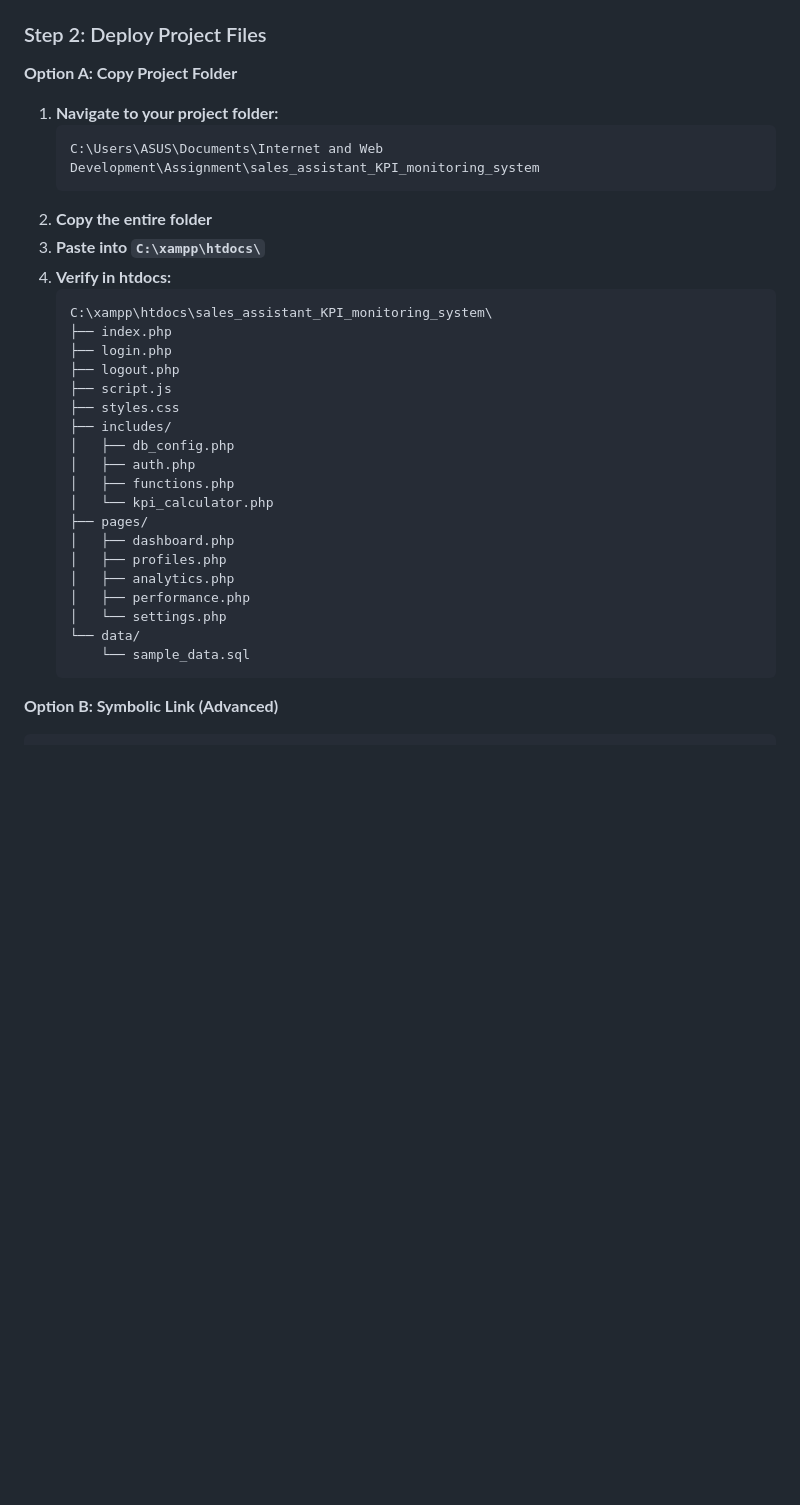
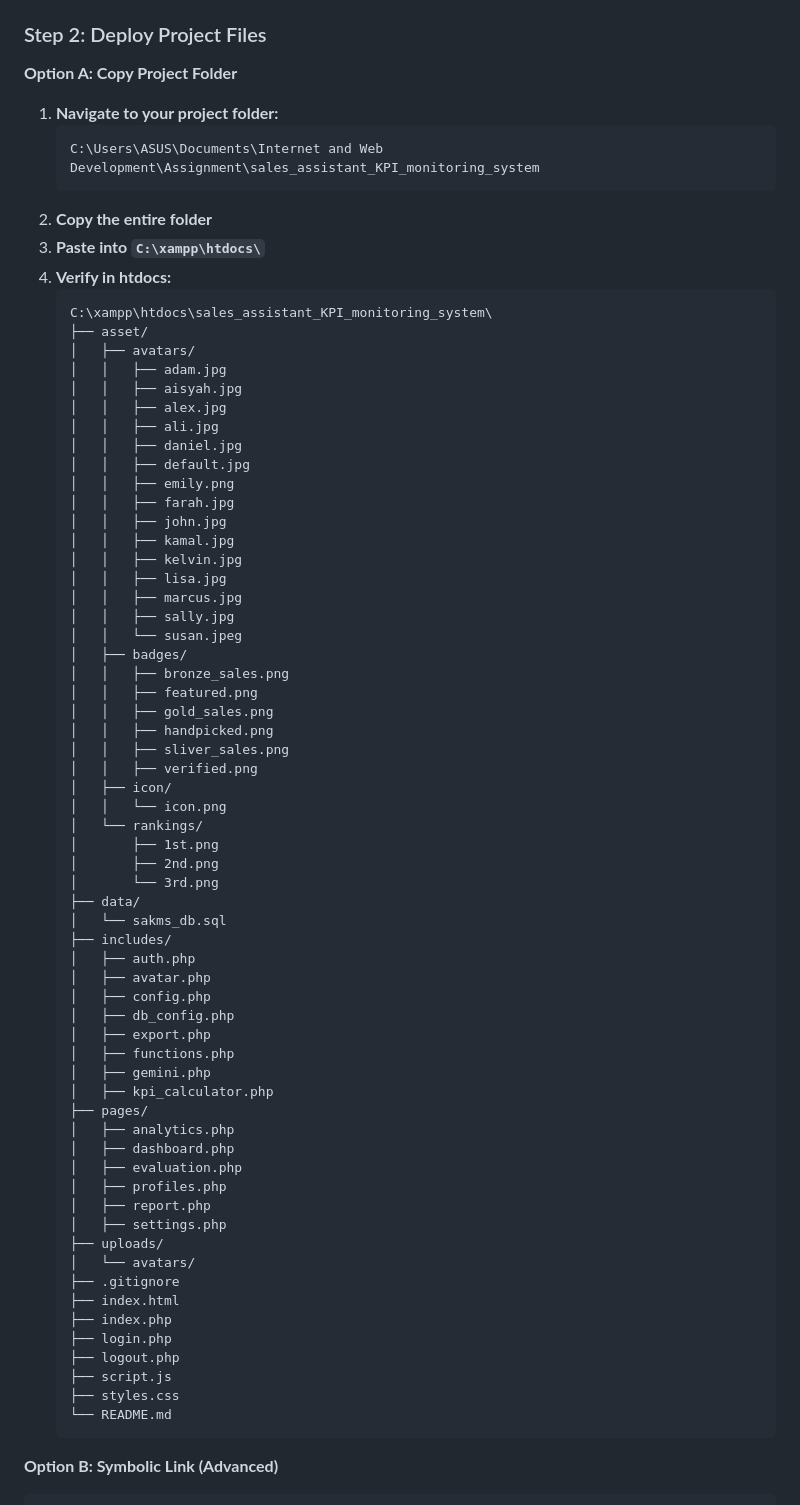
Before and after one commit to Nathannnn71/sales_assistant_KPI_monitoring_system, a Markdown page: README.md, the part around one of its changes. GitHub-like rendering; blank space fills up the shorter version.

Commit message:
Revise README with new file structure and content
Updated project file structure and removed session management and troubleshooting sections.

````diff
--- a/README.md
+++ b/README.md
@@ -132,6 +132,7 @@ You should see: "Database 'sakms_db' has been created."
 
 ### Step 2: Deploy Project Files
 
+
 **Option A: Copy Project Folder**
 1. **Navigate to your project folder:**
    ```
@@ -142,24 +143,64 @@ You should see: "Database 'sakms_db' has been created."
 4. **Verify in htdocs:**
    ```
    C:\xampp\htdocs\sales_assistant_KPI_monitoring_system\
+   ├── asset/
+   │   ├── avatars/
+   │   │   ├── adam.jpg
+   │   │   ├── aisyah.jpg
+   │   │   ├── alex.jpg
+   │   │   ├── ali.jpg
+   │   │   ├── daniel.jpg
+   │   │   ├── default.jpg
+   │   │   ├── emily.png
+   │   │   ├── farah.jpg
+   │   │   ├── john.jpg
+   │   │   ├── kamal.jpg
+   │   │   ├── kelvin.jpg
+   │   │   ├── lisa.jpg
+   │   │   ├── marcus.jpg
+   │   │   ├── sally.jpg
+   │   │   └── susan.jpeg
+   │   ├── badges/
+   │   │   ├── bronze_sales.png
+   │   │   ├── featured.png
+   │   │   ├── gold_sales.png
+   │   │   ├── handpicked.png
+   │   │   ├── sliver_sales.png
+   │   │   ├── verified.png
+   │   ├── icon/
+   │   │   └── icon.png
+   │   └── rankings/
+   │       ├── 1st.png
+   │       ├── 2nd.png
+   │       └── 3rd.png
+   ├── data/
+   │   └── sakms_db.sql
+   ├── includes/
+   │   ├── auth.php
+   │   ├── avatar.php
+   │   ├── config.php
+   │   ├── db_config.php
+   │   ├── export.php
+   │   ├── functions.php
+   │   ├── gemini.php
+   │   ├── kpi_calculator.php
+   ├── pages/
+   │   ├── analytics.php
+   │   ├── dashboard.php
+   │   ├── evaluation.php
+   │   ├── profiles.php
+   │   ├── report.php
+   │   ├── settings.php
+   ├── uploads/
+   │   └── avatars/
+   ├── .gitignore
+   ├── index.html
    ├── index.php
    ├── login.php
    ├── logout.php
    ├── script.js
    ├── styles.css
-   ├── includes/
-   │   ├── db_config.php
-   │   ├── auth.php
-   │   ├── functions.php
-   │   └── kpi_calculator.php
-   ├── pages/
-   │   ├── dashboard.php
-   │   ├── profiles.php
-   │   ├── analytics.php
-   │   ├── performance.php
-   │   └── settings.php
-   └── data/
-       └── sample_data.sql
+   └── README.md
    ```
 
 **Option B: Symbolic Link (Advanced)**
````
Also changed, not shown: other parts of README.md (+0 -172 lines).
